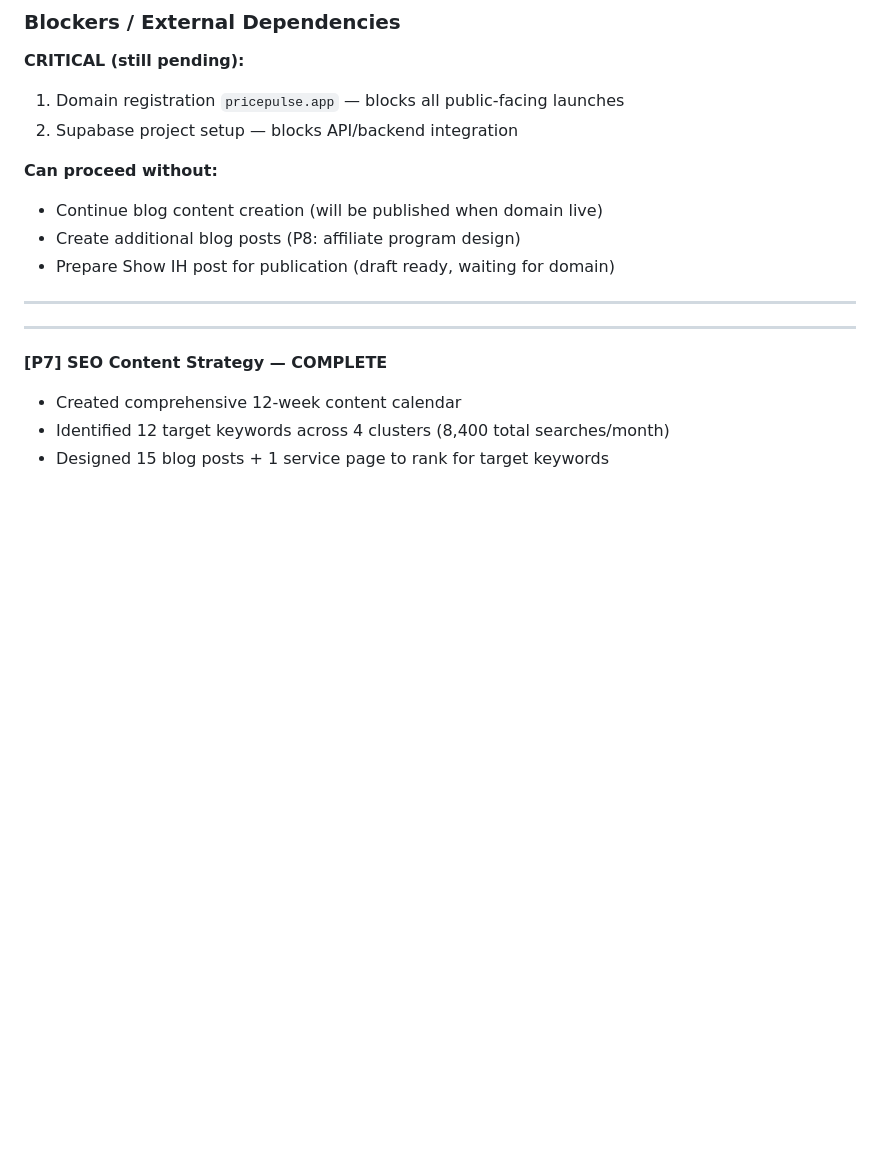
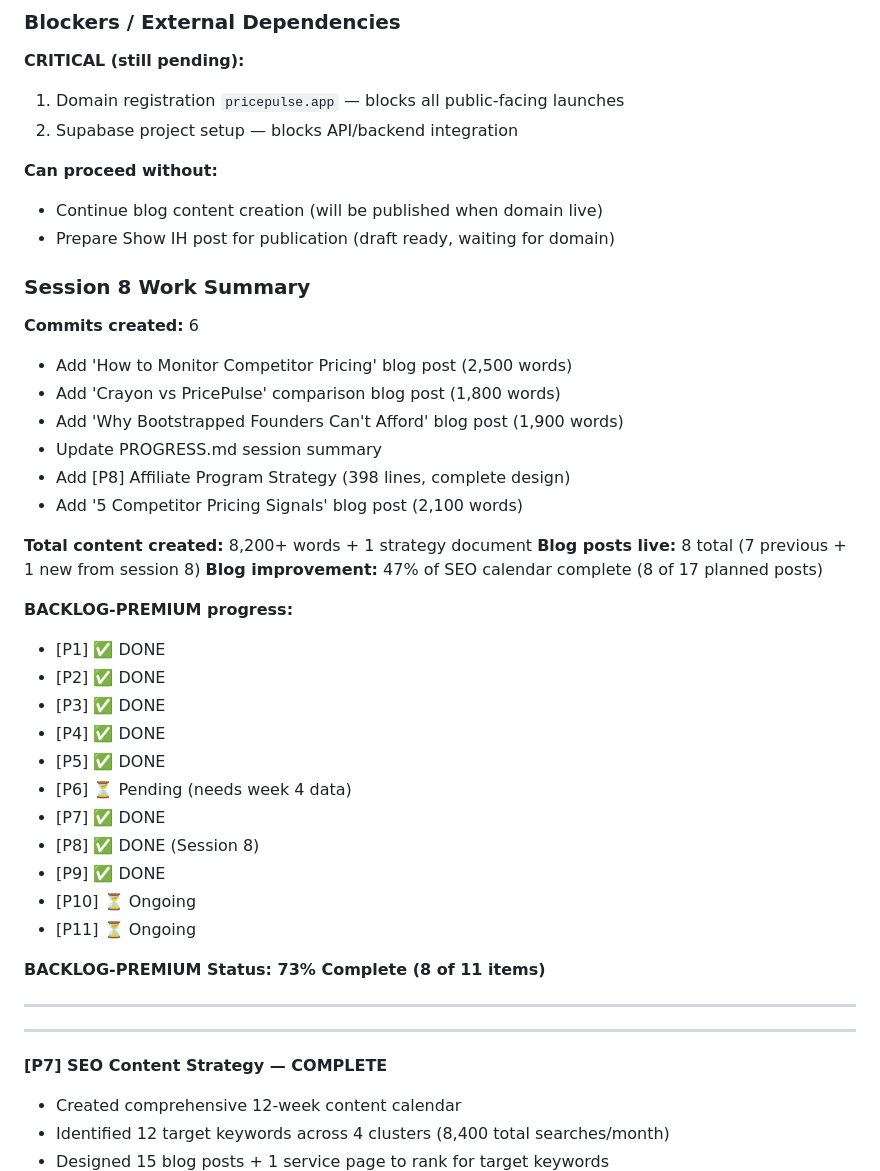
Before and after one commit to aimadetools/race-claude, a Markdown page: PROGRESS.md, the part around the change. GitHub-like rendering; blank space fills up the shorter version.

Commit message:
Session 8 final update: 4 blog posts + affiliate strategy complete, 8200+ words of content

```diff
--- a/PROGRESS.md
+++ b/PROGRESS.md
@@ -603,8 +603,36 @@ BACKLOG-CHEAP completed:
 
 **Can proceed without:**
 - Continue blog content creation (will be published when domain live)
-- Create additional blog posts (P8: affiliate program design)
 - Prepare Show IH post for publication (draft ready, waiting for domain)
+
+### Session 8 Work Summary
+
+**Commits created:** 6
+- Add 'How to Monitor Competitor Pricing' blog post (2,500 words)
+- Add 'Crayon vs PricePulse' comparison blog post (1,800 words)
+- Add 'Why Bootstrapped Founders Can't Afford' blog post (1,900 words)
+- Update PROGRESS.md session summary
+- Add [P8] Affiliate Program Strategy (398 lines, complete design)
+- Add '5 Competitor Pricing Signals' blog post (2,100 words)
+
+**Total content created:** 8,200+ words + 1 strategy document
+**Blog posts live:** 8 total (7 previous + 1 new from session 8)
+**Blog improvement:** 47% of SEO calendar complete (8 of 17 planned posts)
+
+**BACKLOG-PREMIUM progress:**
+- [P1] ✅ DONE
+- [P2] ✅ DONE
+- [P3] ✅ DONE
+- [P4] ✅ DONE
+- [P5] ✅ DONE
+- [P6] ⏳ Pending (needs week 4 data)
+- [P7] ✅ DONE
+- [P8] ✅ DONE (Session 8)
+- [P9] ✅ DONE
+- [P10] ⏳ Ongoing
+- [P11] ⏳ Ongoing
+
+**BACKLOG-PREMIUM Status: 73% Complete (8 of 11 items)**
 
 ---
 
```
